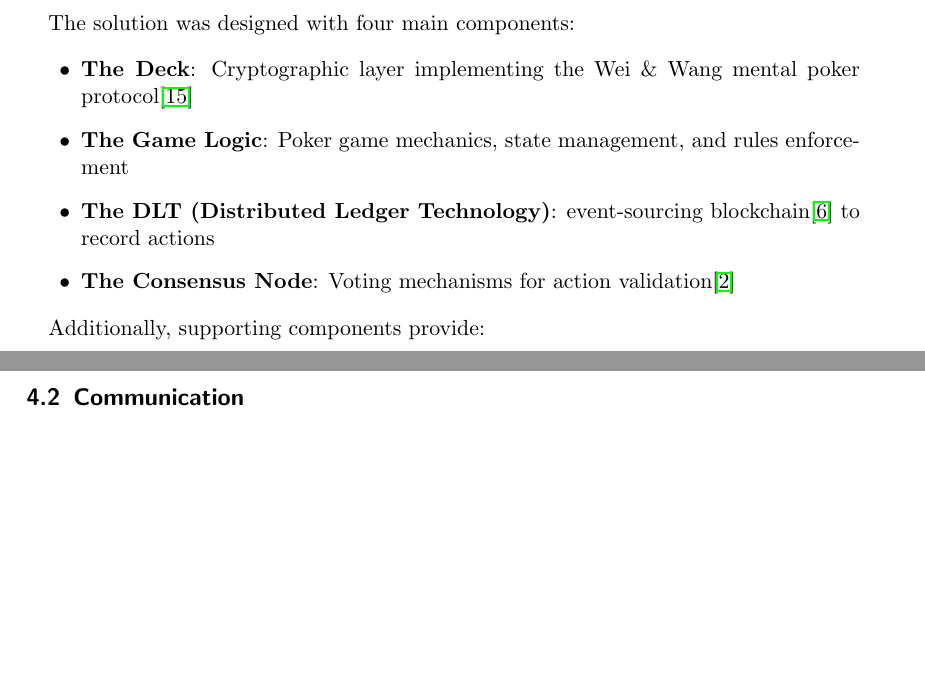
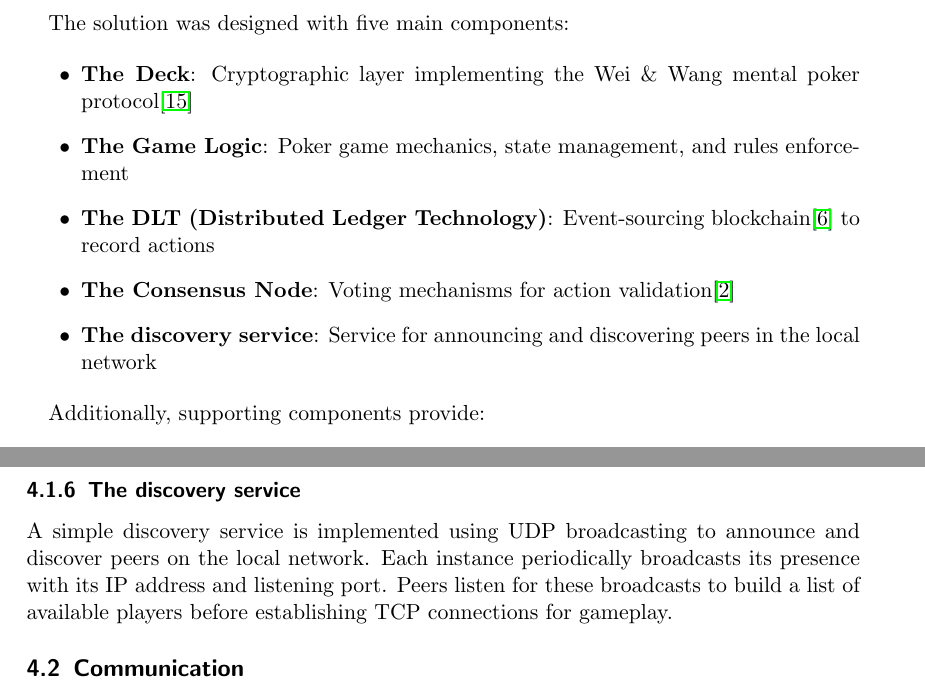
Before and after one commit to luca-patrignani/mental-poker, a LaTeX paper (report/report.tex): two parts of pages 10 and 16 of 29 before the commit and two parts of pages 11 and 17 of 30 after it, joined at a grey line, cut so that both start at the same text, the shorter picture padded with empty space. Compiled offline with pdfLaTeX.

Commit message:
doc: add docs for discovery service to latex document

```diff
--- a/report/report.tex
+++ b/report/report.tex
@@ -263,16 +265,18 @@ The design process employed a hybrid top-down and bottom-up approach. The high-l
 
 \newpage
 
-The solution was designed with four main components:
+The solution was designed with five main components:
 
 \begin{itemize}
 \item \textbf{The Deck}: Cryptographic layer implementing the Wei \& Wang mental poker protocol\cite{Wei-Wang-Protocol}
 
 \item \textbf{The Game Logic}: Poker game mechanics, state management, and rules enforcement
 
-\item \textbf{The DLT (Distributed Ledger Technology)}: event-sourcing blockchain\cite{eventtourcing} to record actions
+\item \textbf{The DLT (Distributed Ledger Technology)}: Event-sourcing blockchain\cite{eventtourcing} to record actions
 
 \item \textbf{The Consensus Node}: Voting mechanisms for action validation\cite{bfttheory}
+
+\item \textbf{The discovery service}: Service for announcing and discovering peers in the local network
 
 \end{itemize}
 
@@ -426,6 +430,9 @@ Both operations include timeout variants and implement barrier synchronization,
 \paragraph{Peer Implementation}
 
 The \texttt{Peer} struct implements the \texttt{NetworkLayer} interface using TCP sockets. Each peer maintains connections to all other peers in a fully-connected topology. The implementation handles connection management, message serialization/deserialization, and timeout enforcement. The \texttt{p2p.go} wrapper provides stable interfaces for the cryptographic deck operations.
+
+\subsubsection{The discovery service}
+A simple discovery service is implemented using UDP broadcasting to announce and discover peers on the local network. Each instance periodically broadcasts its presence with its IP address and listening port. Peers listen for these broadcasts to build a list of available players before establishing TCP connections for gameplay.
 
 \subsection{Communication}
 
```
Also changed, not shown: report/report.tex (2 more changed lines).
